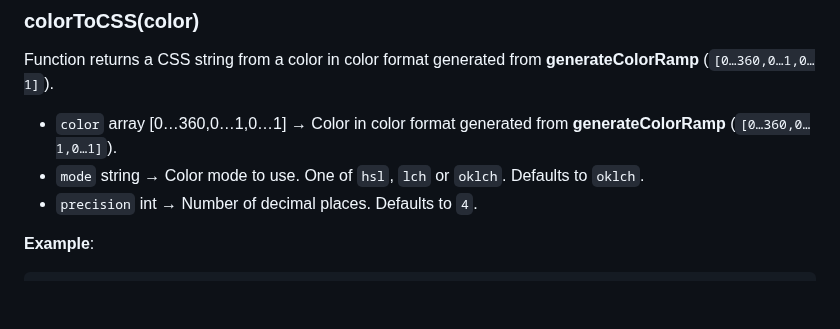
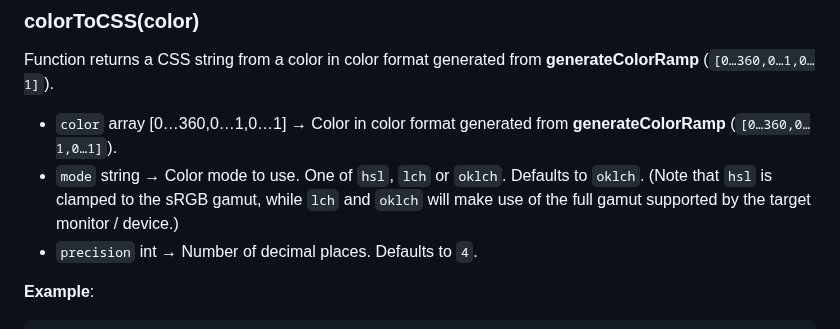
Before and after one commit to meodai/rampensau, a Markdown page: README.md, the part around the change. Rendered like a GitHub page; blank space fills up the shorter version.

Commit message:
better readme

```diff
--- a/README.md
+++ b/README.md
@@ -180,7 +180,7 @@ generateColorRamp({
 Function returns a CSS string from a color in color format generated from **generateColorRamp** (`[0…360,0…1,0…1]`).
 
 - `color` array [0…360,0…1,0…1] → Color in color format generated from **generateColorRamp** (`[0…360,0…1,0…1]`).
-- `mode` string → Color mode to use. One of `hsl`, `lch` or `oklch`. Defaults to `oklch`.
+- `mode` string → Color mode to use. One of `hsl`, `lch` or `oklch`. Defaults to `oklch`. (Note that `hsl` is clamped to the sRGB gamut, while `lch` and `oklch` will make use of the full gamut supported by the target monitor / device.)
 - `precision` int → Number of decimal places. Defaults to `4`.
 
 **Example**:
```
